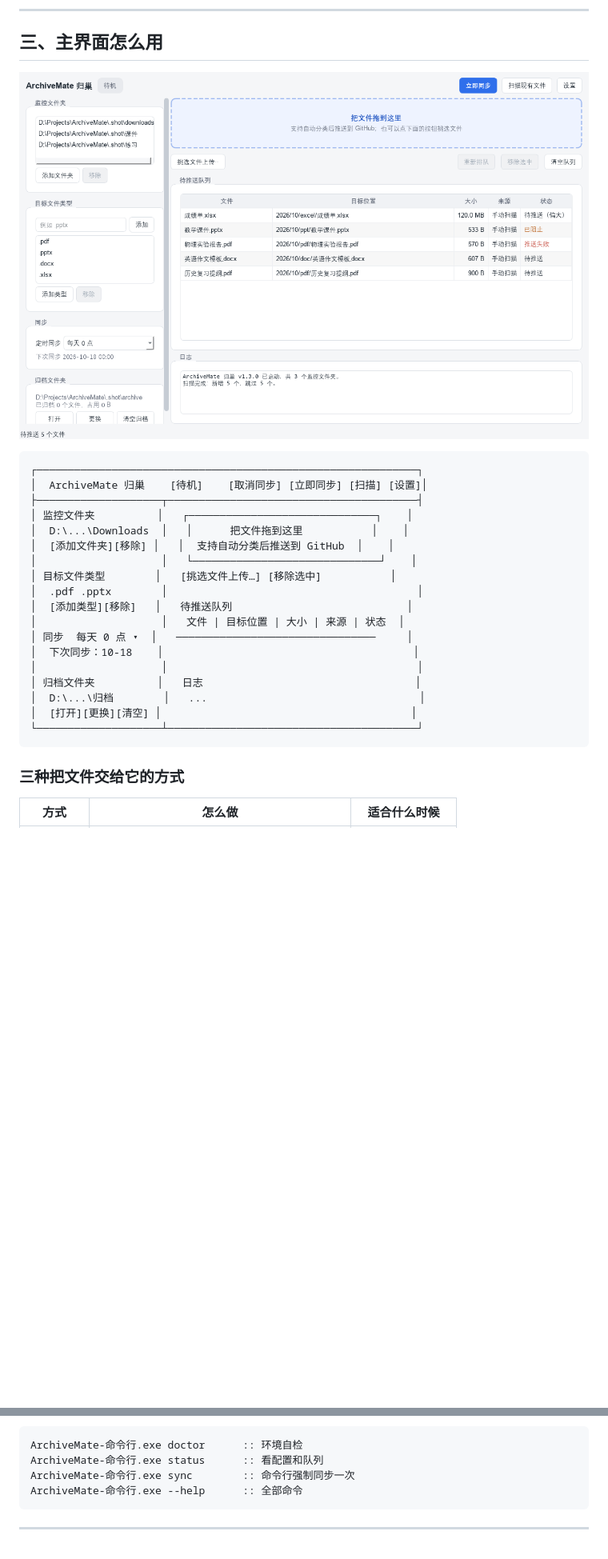
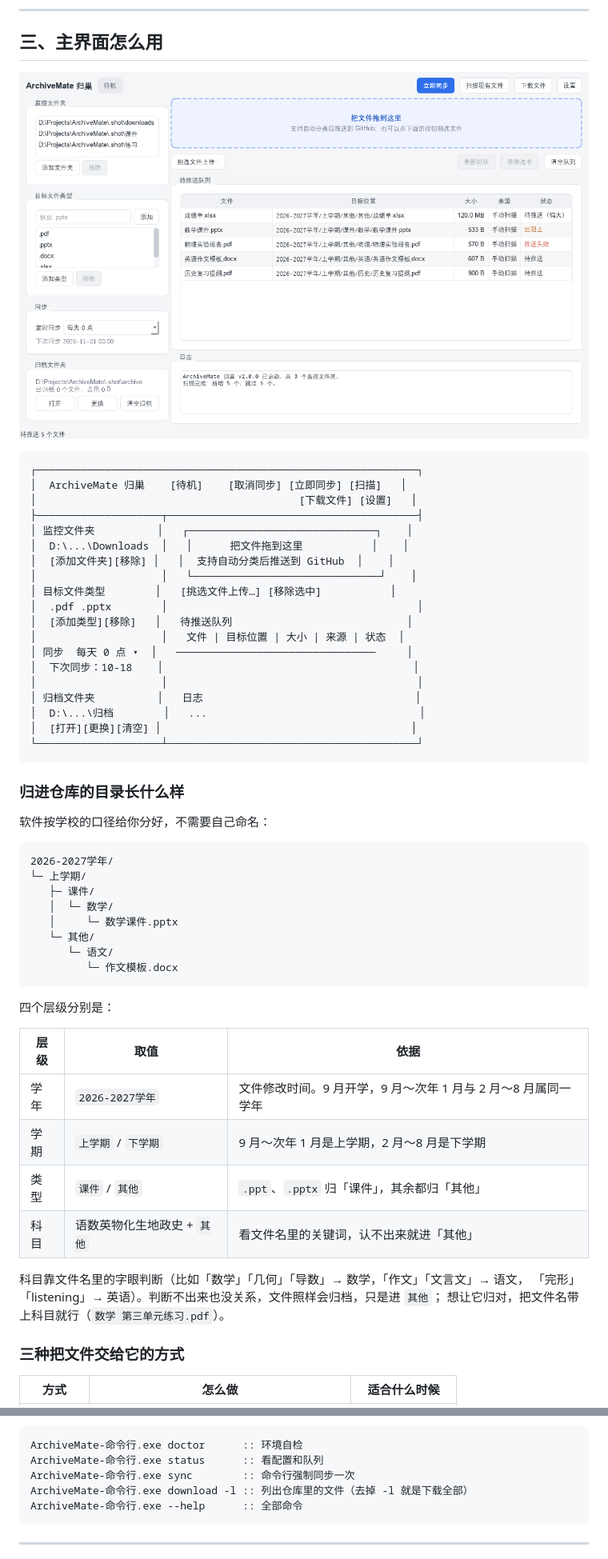
Before and after one commit to hemuandy/ArchiveMate, a Markdown page: docs/使用说明.md, 2 parts joined by grey strips. Shown at 80% size. GitHub-like rendering; pictures changed too: docs/screenshot.png; blank space fills up the shorter version.

````diff
--- a/docs/使用说明.md
+++ b/docs/使用说明.md
@@ -80,7 +80,8 @@ Token 相当于「一次性的密码」，用来让软件代替你操作仓库
 
 ```
 ┌─────────────────────────────────────────────────────────────┐
-│  ArchiveMate 归巢    [待机]    [取消同步] [立即同步] [扫描] [设置]│
+│  ArchiveMate 归巢    [待机]    [取消同步] [立即同步] [扫描]   │
+│                                          [下载文件] [设置]   │
 ├────────────────────┬────────────────────────────────────────┤
 │ 监控文件夹          │   ┌──────────────────────────────┐    │
 │  D:\...\Downloads  │   │      把文件拖到这里           │    │
@@ -98,6 +99,35 @@ Token 相当于「一次性的密码」，用来让软件代替你操作仓库
 │  [打开][更换][清空] │                                        │
 └────────────────────┴────────────────────────────────────────┘
 ```
+
+### 归进仓库的目录长什么样
+
+软件按学校的口径给你分好，不需要自己命名：
+
+```
+2026-2027学年/
+└─ 上学期/
+   ├─ 课件/
+   │  └─ 数学/
+   │     └─ 数学课件.pptx
+   └─ 其他/
+      └─ 语文/
+         └─ 作文模板.docx
+```
+
+四个层级分别是：
+
+| 层级 | 取值 | 依据 |
+| --- | --- | --- |
+| 学年 | `2026-2027学年` | 文件修改时间。9 月开学，9 月～次年 1 月与 2 月～8 月属同一学年 |
+| 学期 | `上学期` / `下学期` | 9 月～次年 1 月是上学期，2 月～8 月是下学期 |
+| 类型 | `课件` / `其他` | `.ppt`、`.pptx` 归「课件」，其余都归「其他」 |
+| 科目 | 语数英物化生地政史 + `其他` | 看文件名里的关键词，认不出来就进「其他」 |
+
+科目靠文件名里的字眼判断（比如「数学」「几何」「导数」→ 数学，「作文」「文言文」→ 语文，
+「完形」「listening」→ 英语）。判断不出来也没关系，文件照样会归档，只是进 `其他`；
+想让它归对，把文件名带上科目就行（`数学 第三单元练习.pdf`）。
+
 
 ### 三种把文件交给它的方式
 
@@ -234,6 +276,7 @@ Token 相当于「一次性的密码」，用来让软件代替你操作仓库
 ArchiveMate-命令行.exe doctor      :: 环境自检
 ArchiveMate-命令行.exe status      :: 看配置和队列
 ArchiveMate-命令行.exe sync        :: 命令行强制同步一次
+ArchiveMate-命令行.exe download -l :: 列出仓库里的文件（去掉 -l 就是下载全部）
 ArchiveMate-命令行.exe --help      :: 全部命令
 ```
 
````
Also changed, not shown: other parts of docs/使用说明.md (+16 -4 lines), README.md (+19 -5 lines), 16 other files.
